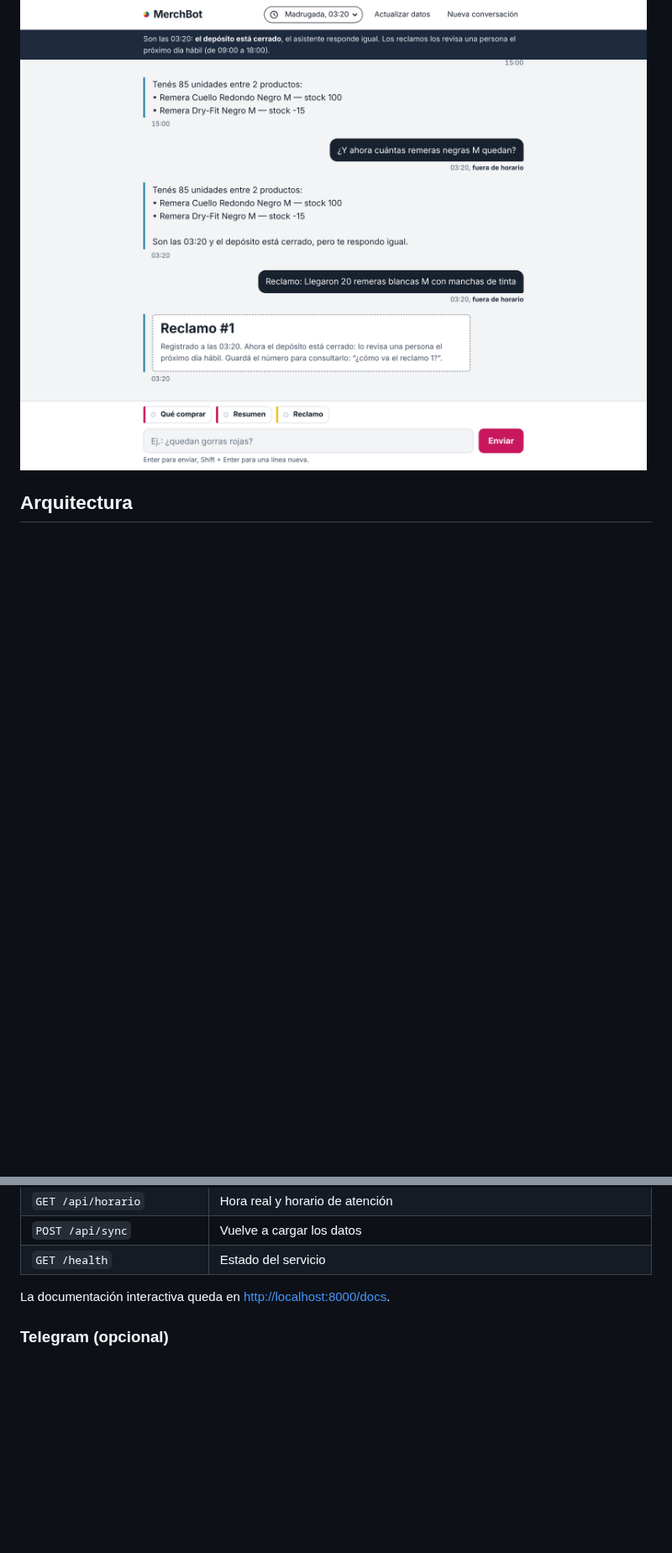
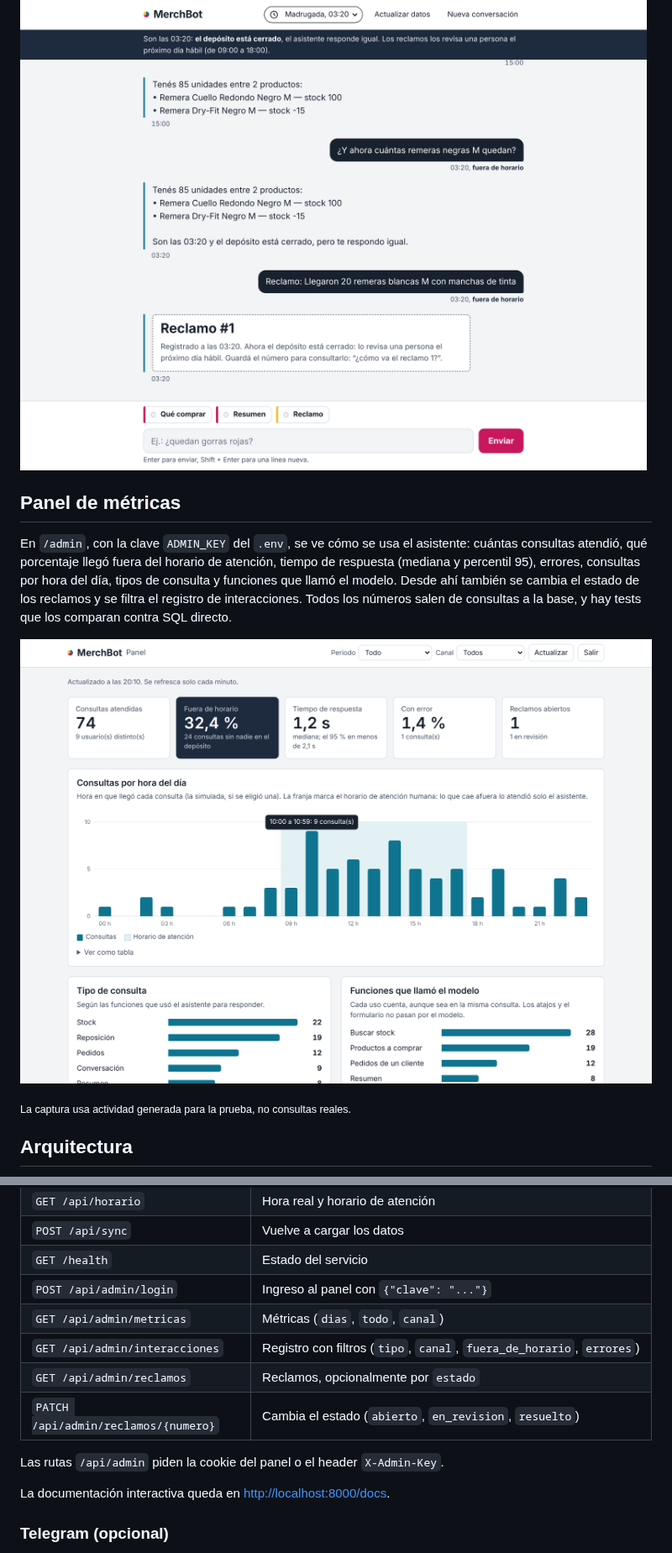
Before and after one commit to agustinvignau/merchbot, a Markdown page: README.md, 2 parts joined by grey strips. Shown at 84% size. GitHub-like rendering; pictures changed too: docs/img/panel.png (added); blank space fills up the shorter version.

````diff
--- a/README.md
+++ b/README.md
@@ -75,6 +75,14 @@ Las conversaciones de ejemplo se generan con `python scripts/demo_dialogos.py` y
 
 ![Reclamo registrado de madrugada desde el formulario](docs/img/web-reclamo.png)
 
+## Panel de métricas
+
+En `/admin`, con la clave `ADMIN_KEY` del `.env`, se ve cómo se usa el asistente: cuántas consultas atendió, qué porcentaje llegó fuera del horario de atención, tiempo de respuesta (mediana y percentil 95), errores, consultas por hora del día, tipos de consulta y funciones que llamó el modelo. Desde ahí también se cambia el estado de los reclamos y se filtra el registro de interacciones. Todos los números salen de consultas a la base, y hay tests que los comparan contra SQL directo.
+
+![Panel de MerchBot con actividad de prueba](docs/img/panel.png)
+
+<sub>La captura usa actividad generada para la prueba, no consultas reales.</sub>
+
 ## Arquitectura
 
 ```mermaid
@@ -198,6 +206,13 @@ Se configura en `.env`: `TIMEZONE`, `ATENCION_DESDE`, `ATENCION_HASTA` y `ATENCI
 | `GET /api/horario` | Hora real y horario de atención |
 | `POST /api/sync` | Vuelve a cargar los datos |
 | `GET /health` | Estado del servicio |
+| `POST /api/admin/login` | Ingreso al panel con `{"clave": "..."}` |
+| `GET /api/admin/metricas` | Métricas (`dias`, `todo`, `canal`) |
+| `GET /api/admin/interacciones` | Registro con filtros (`tipo`, `canal`, `fuera_de_horario`, `errores`) |
+| `GET /api/admin/reclamos` | Reclamos, opcionalmente por `estado` |
+| `PATCH /api/admin/reclamos/{numero}` | Cambia el estado (`abierto`, `en_revision`, `resuelto`) |
+
+Las rutas `/api/admin` piden la cookie del panel o el header `X-Admin-Key`.
 
 La documentación interactiva queda en <http://localhost:8000/docs>.
 
````
Also changed, not shown: other parts of README.md (+8 -6 lines), docs/PLAN_DE_FASES.md (+4 -2 lines), 1 other file.
